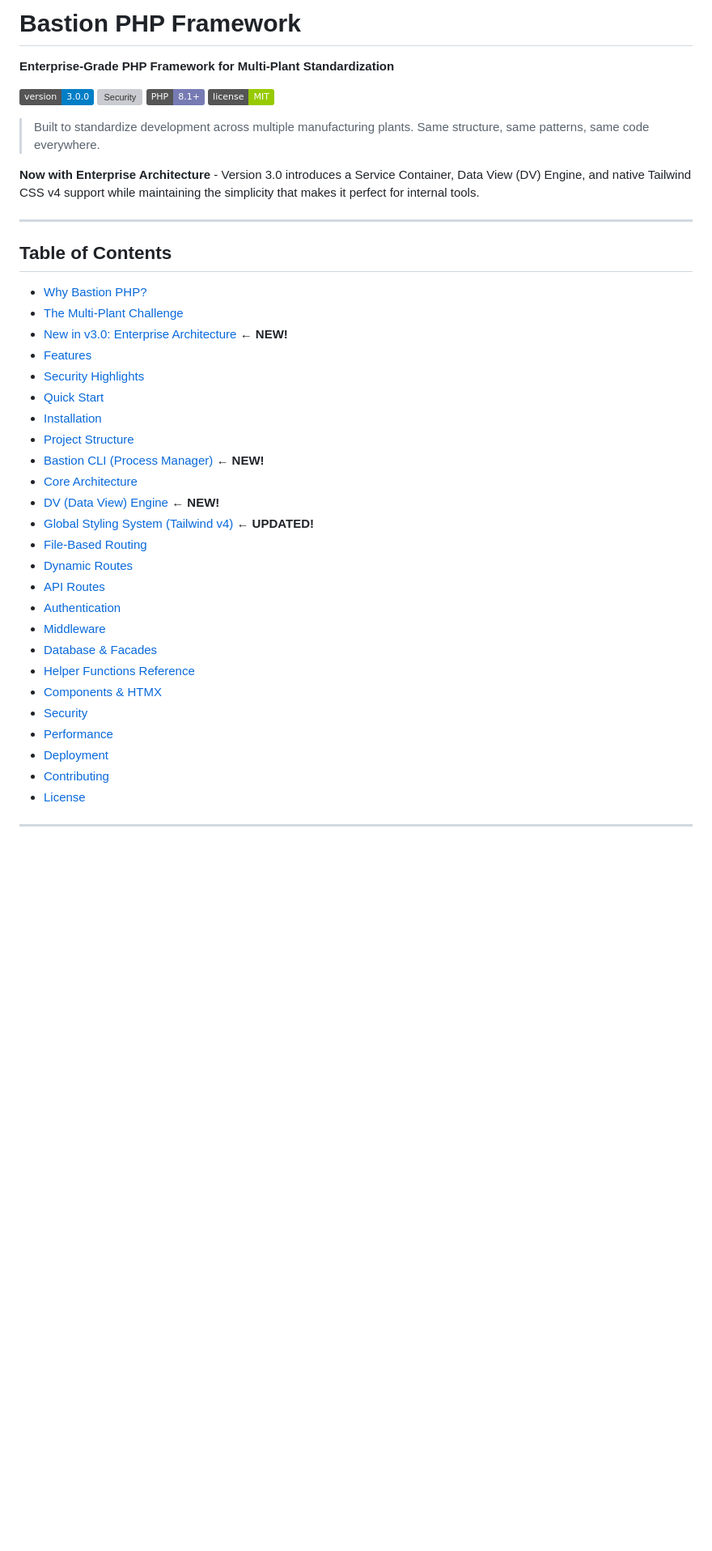
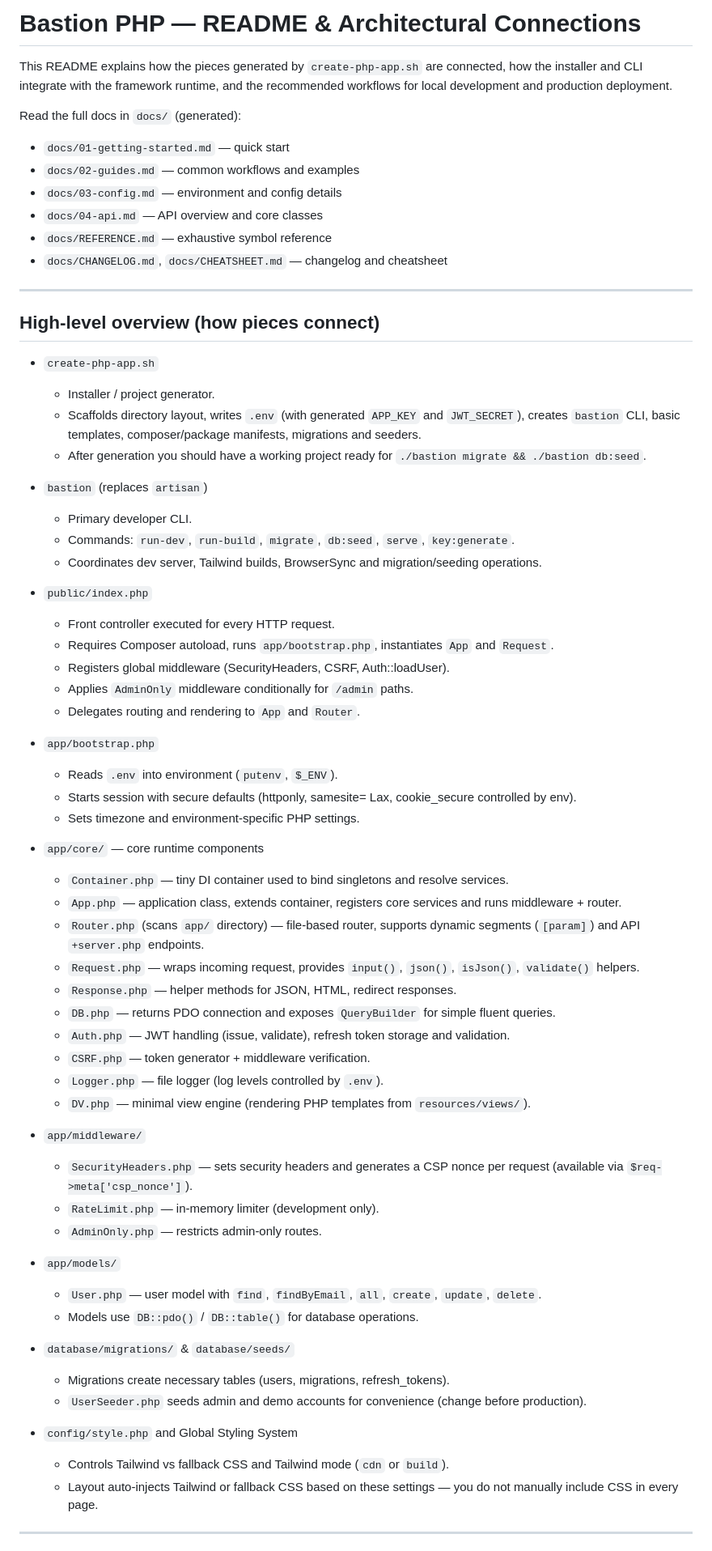
Before and after one commit to alexmejiaIMPRO/BastionPHP, a Markdown page: README.md, the part around the change printed below. Shown: that part at 81% size. Drawn GitHub-style; badges without logos; blank space fills up the shorter version; grey boxes are pictures that could not be loaded.

Commit message:
Revise README for Bastion PHP v3.0 updates
Updated README to reflect changes in Bastion PHP framework, including new features, documentation structure, and architectural improvements.

```diff
--- a/README.md
+++ b/README.md
@@ -1,45 +1,69 @@
-# Bastion PHP Framework
+# Bastion PHP — README & Architectural Connections
 
-**Enterprise-Grade PHP Framework for Multi-Plant Standardization**
+This README explains how the pieces generated by `create-php-app.sh` are connected, how the installer and CLI integrate with the framework runtime, and the recommended workflows for local development and production deployment.
 
-[![Version](https://img.shields.io/badge/version-3.0.0-blue.svg)](https://github.com/AlexMejiaImpro/bastionphp)
-[![Security](https://img.shields.io/badge/security-9.5%2F10-brightgreen.svg)](SECURITY_FIXES_SUMMARY.md)
-[![PHP](https://img.shields.io/badge/PHP-8.1%2B-777BB4.svg)](https://www.php.net/)
-[![License](https://img.shields.io/badge/license-MIT-green.svg)](LICENSE)
-
-> Built to standardize development across multiple manufacturing plants. Same structure, same patterns, same code everywhere.
-
-**Now with Enterprise Architecture** - Version 3.0 introduces a Service Container, Data View (DV) Engine, and native Tailwind CSS v4 support while maintaining the simplicity that makes it perfect for internal tools.
+Read the full docs in `docs/` (generated):
+- `docs/01-getting-started.md` — quick start
+- `docs/02-guides.md` — common workflows and examples
+- `docs/03-config.md` — environment and config details
+- `docs/04-api.md` — API overview and core classes
+- `docs/REFERENCE.md` — exhaustive symbol reference
+- `docs/CHANGELOG.md`, `docs/CHEATSHEET.md` — changelog and cheatsheet
 
 ---
 
-## Table of Contents
+## High-level overview (how pieces connect)
 
-- [Why Bastion PHP?](#why-bastion-php)
-- [The Multi-Plant Challenge](#the-multi-plant-challenge)
-- [New in v3.0: Enterprise Architecture](#new-in-v30-enterprise-architecture) **← NEW!**
-- [Features](#features)
-- [Security Highlights](#security-highlights)
-- [Quick Start](#quick-start)
-- [Installation](#installation)
-- [Project Structure](#project-structure)
-- [Bastion CLI (Process Manager)](#bastion-cli-process-manager) **← NEW!**
-- [Core Architecture](#core-architecture)
-- [DV (Data View) Engine](#dv-data-view-engine) **← NEW!**
-- [Global Styling System (Tailwind v4)](#global-styling-system-tailwind-v4) **← UPDATED!**
-- [File-Based Routing](#file-based-routing)
-- [Dynamic Routes](#dynamic-routes)
-- [API Routes](#api-routes)
-- [Authentication](#authentication)
-- [Middleware](#middleware)
-- [Database & Facades](#database--facades)
-- [Helper Functions Reference](#helper-functions-reference)
-- [Components & HTMX](#components--htmx)
-- [Security](#security)
-- [Performance](#performance)
-- [Deployment](#deployment)
-- [Contributing](#contributing)
-- [License](#license)
+- `create-php-app.sh`
+  - Installer / project generator.
+  - Scaffolds directory layout, writes `.env` (with generated `APP_KEY` and `JWT_SECRET`), creates `bastion` CLI, basic templates, composer/package manifests, migrations and seeders.
+  - After generation you should have a working project ready for `./bastion migrate && ./bastion db:seed`.
+
+- `bastion` (replaces `artisan`)
+  - Primary developer CLI.
+  - Commands: `run-dev`, `run-build`, `migrate`, `db:seed`, `serve`, `key:generate`.
+  - Coordinates dev server, Tailwind builds, BrowserSync and migration/seeding operations.
+
+- `public/index.php`
+  - Front controller executed for every HTTP request.
+  - Requires Composer autoload, runs `app/bootstrap.php`, instantiates `App` and `Request`.
+  - Registers global middleware (SecurityHeaders, CSRF, Auth::loadUser).
+  - Applies `AdminOnly` middleware conditionally for `/admin` paths.
+  - Delegates routing and rendering to `App` and `Router`.
+
+- `app/bootstrap.php`
+  - Reads `.env` into environment (`putenv`, `$_ENV`).
+  - Starts session with secure defaults (httponly, samesite= Lax, cookie_secure controlled by env).
+  - Sets timezone and environment-specific PHP settings.
+
+- `app/core/` — core runtime components
+  - `Container.php` — tiny DI container used to bind singletons and resolve services.
+  - `App.php` — application class, extends container, registers core services and runs middleware + router.
+  - `Router.php` (scans `app/` directory) — file-based router, supports dynamic segments (`[param]`) and API `+server.php` endpoints.
+  - `Request.php` — wraps incoming request, provides `input()`, `json()`, `isJson()`, `validate()` helpers.
+  - `Response.php` — helper methods for JSON, HTML, redirect responses.
+  - `DB.php` — returns PDO connection and exposes `QueryBuilder` for simple fluent queries.
+  - `Auth.php` — JWT handling (issue, validate), refresh token storage and validation.
+  - `CSRF.php` — token generator + middleware verification.
+  - `Logger.php` — file logger (log levels controlled by `.env`).
+  - `DV.php` — minimal view engine (rendering PHP templates from `resources/views/`).
+
+- `app/middleware/`
+  - `SecurityHeaders.php` — sets security headers and generates a CSP nonce per request (available via `$req->meta['csp_nonce']`).
+  - `RateLimit.php` — in-memory limiter (development only).
+  - `AdminOnly.php` — restricts admin-only routes.
+
+- `app/models/`
+  - `User.php` — user model with `find`, `findByEmail`, `all`, `create`, `update`, `delete`.
+  - Models use `DB::pdo()` / `DB::table()` for database operations.
+
+- `database/migrations/` & `database/seeds/`
+  - Migrations create necessary tables (users, migrations, refresh_tokens).
+  - `UserSeeder.php` seeds admin and demo accounts for convenience (change before production).
+
+- `config/style.php` and Global Styling System
+  - Controls Tailwind vs fallback CSS and Tailwind mode (`cdn` or `build`).
+  - Layout auto-injects Tailwind or fallback CSS based on these settings — you do not manually include CSS in every page.
 
 ---
 
```
Also changed, not shown: other parts of README.md (+97 -99 lines).
